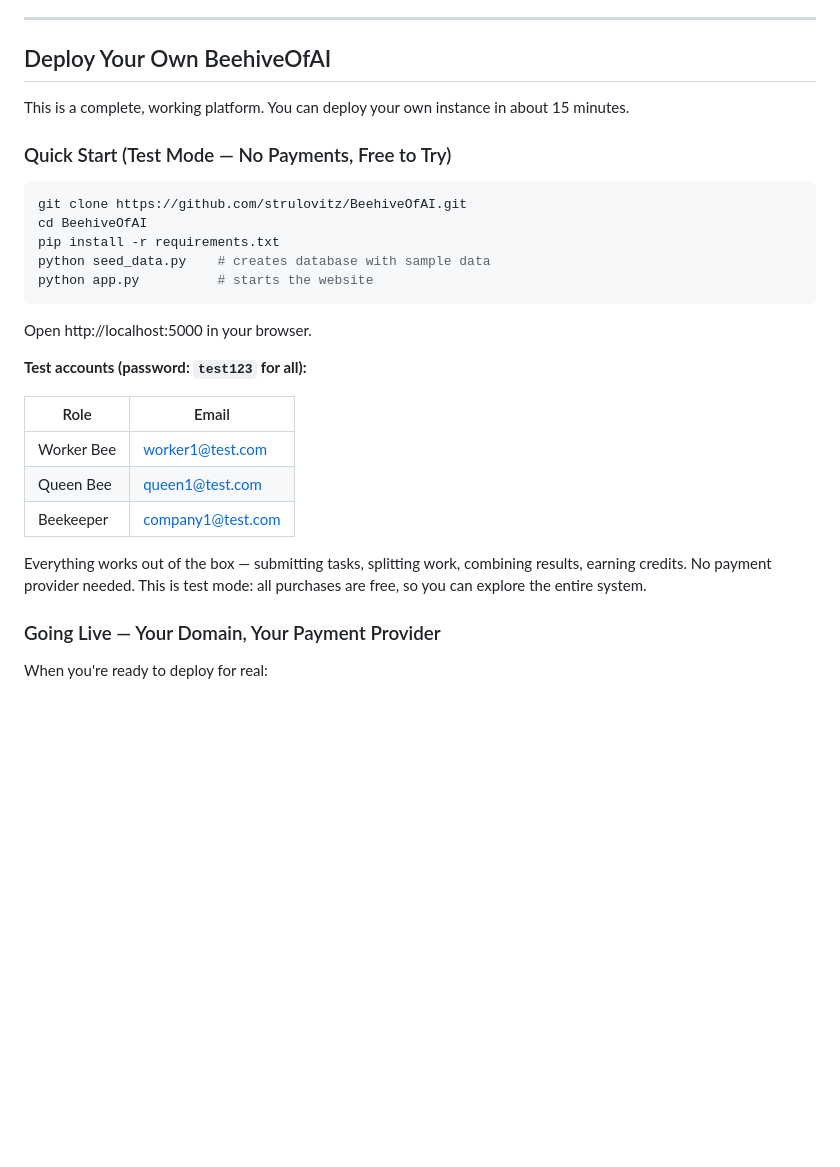
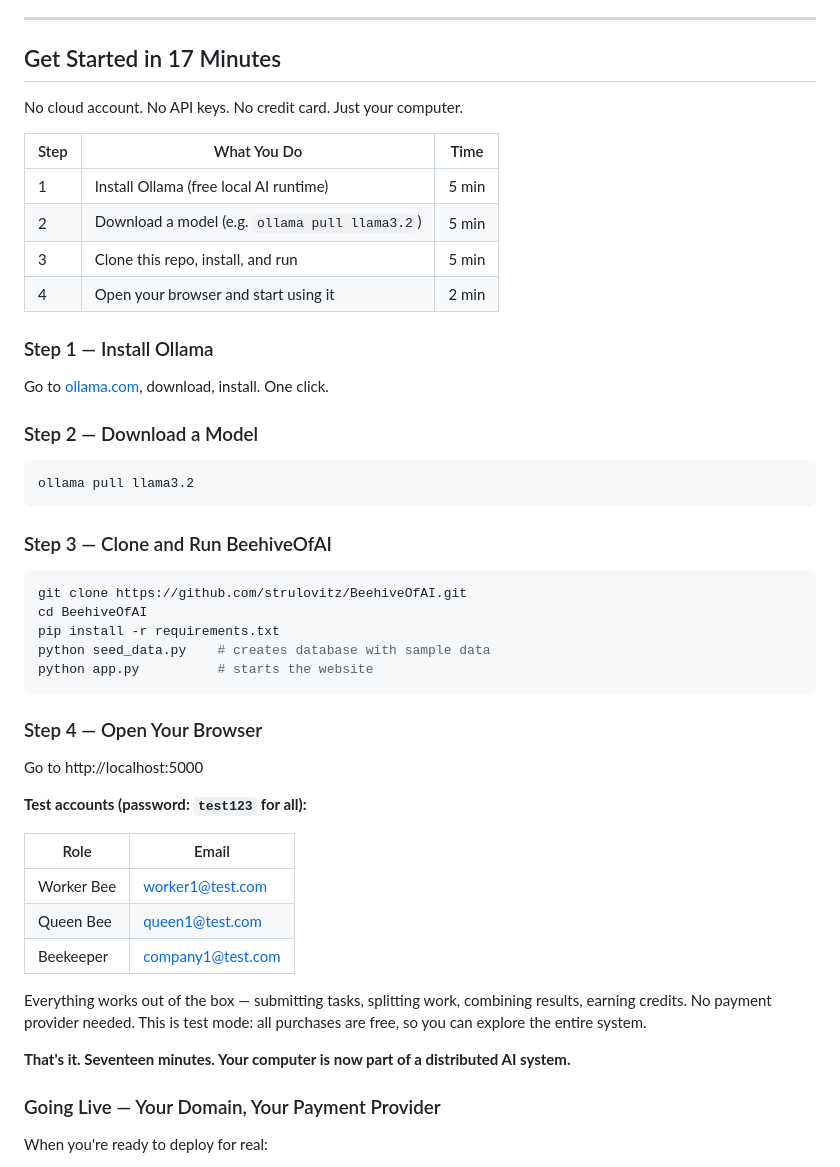
Before and after one commit to strulovitz/BeehiveOfAI, a Markdown page: README.md, the part around the change. Drawn GitHub-style; blank space fills up the shorter version.

Commit message:
Add 'Get Started in 17 Minutes' section to README
Co-Authored-By: Claude Opus 4.6 (1M context) <noreply@anthropic.com>

````diff
--- a/README.md
+++ b/README.md
@@ -89,11 +89,28 @@ BeehiveOfAI splits the *work* instead:
 
 ---
 
-## Deploy Your Own BeehiveOfAI
+## Get Started in 17 Minutes
 
-This is a complete, working platform. You can deploy your own instance in about 15 minutes.
+No cloud account. No API keys. No credit card. Just your computer.
 
-### Quick Start (Test Mode — No Payments, Free to Try)
+| Step | What You Do | Time |
+|------|------------|------|
+| 1 | Install Ollama (free local AI runtime) | 5 min |
+| 2 | Download a model (e.g. `ollama pull llama3.2`) | 5 min |
+| 3 | Clone this repo, install, and run | 5 min |
+| 4 | Open your browser and start using it | 2 min |
+
+### Step 1 — Install Ollama
+
+Go to [ollama.com](https://ollama.com), download, install. One click.
+
+### Step 2 — Download a Model
+
+```bash
+ollama pull llama3.2
+```
+
+### Step 3 — Clone and Run BeehiveOfAI
 
 ```bash
 git clone https://github.com/strulovitz/BeehiveOfAI.git
@@ -103,7 +120,9 @@ python seed_data.py    # creates database with sample data
 python app.py          # starts the website
 ```
 
-Open http://localhost:5000 in your browser.
+### Step 4 — Open Your Browser
+
+Go to http://localhost:5000
 
 **Test accounts (password: `test123` for all):**
 
@@ -114,6 +133,8 @@ Open http://localhost:5000 in your browser.
 | Beekeeper | company1@test.com |
 
 Everything works out of the box — submitting tasks, splitting work, combining results, earning credits. No payment provider needed. This is test mode: all purchases are free, so you can explore the entire system.
+
+**That's it. Seventeen minutes. Your computer is now part of a distributed AI system.**
 
 ### Going Live — Your Domain, Your Payment Provider
 
````
